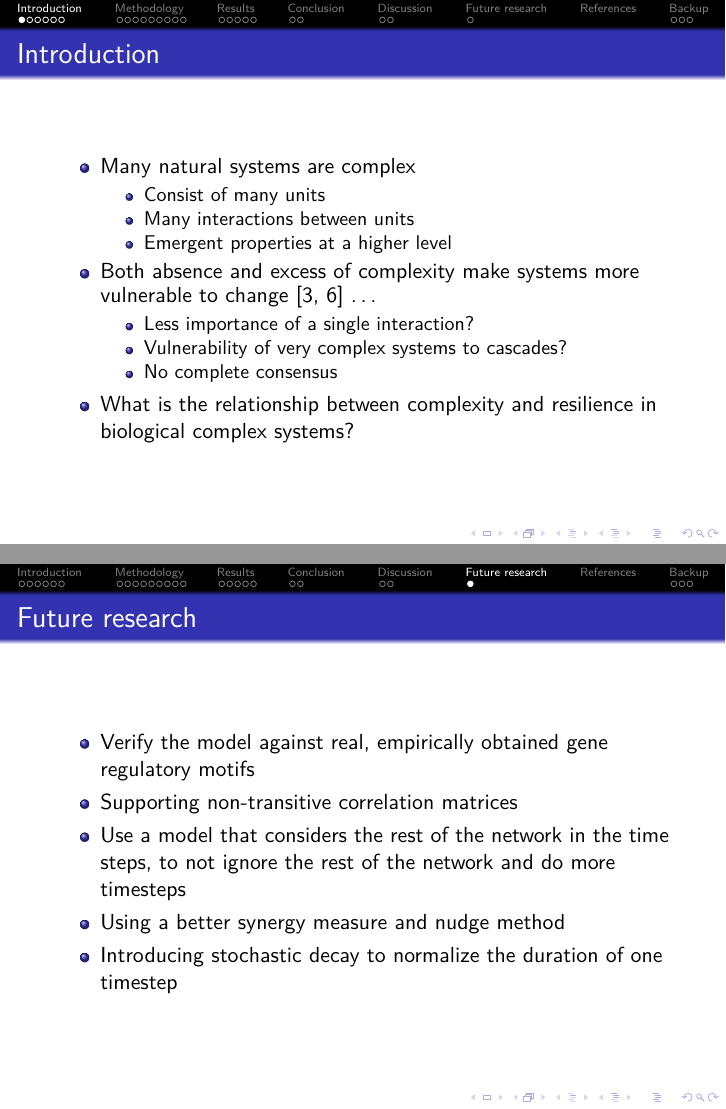
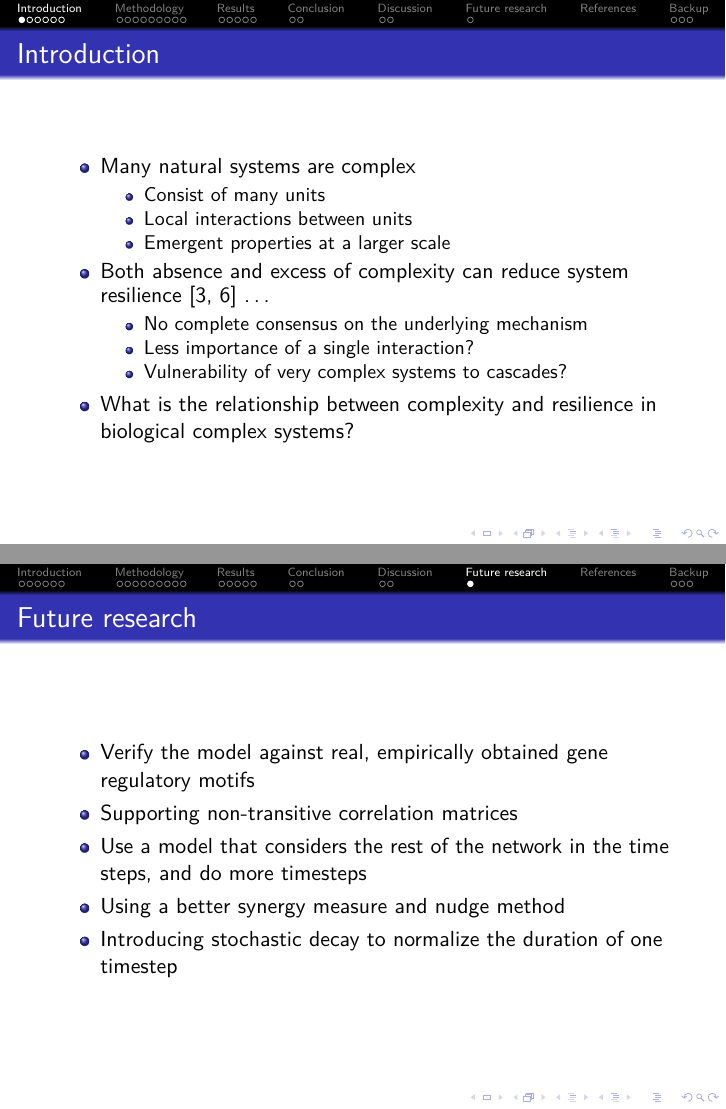
Before and after one commit to dgoldsb/synergy-jointpdf, LaTeX slides (tex/defense/presentation.tex): pages 3 and 27 of 34, joined at a grey line. Compiled offline with pdfLaTeX.

Commit message:
Final defense

```diff
--- a/tex/defense/presentation.tex
+++ b/tex/defense/presentation.tex
@@ -49,14 +49,14 @@
 \item Many natural systems are complex
 \begin{itemize}
 \item Consist of many units
-\item Many interactions between units
-\item Emergent properties at a higher level
+\item Local interactions between units
+\item Emergent properties at a larger scale
 \end{itemize}
-\item Both absence and excess of complexity make systems more vulnerable to change \cite{kondoh2003foraging, macarthur1955fluctuations} \dots{}
+\item Both absence and excess of complexity can reduce system resilience \cite{kondoh2003foraging, macarthur1955fluctuations} \dots{}
 \begin{itemize}
+\item No complete consensus on the underlying mechanism
 \item Less importance of a single interaction?
 \item Vulnerability of very complex systems to cascades?
-\item No complete consensus
 \end{itemize}
 \item What is the relationship between complexity and resilience in biological complex systems?
 \end{itemize}
@@ -556,7 +558,7 @@ Nudge size (fraction of probability) & 0.1 & 0.4 & 0.15 \\
 \item Verify the model against real, empirically
 obtained gene regulatory motifs
 \item Supporting non-transitive correlation matrices
-\item Use a model that considers the rest of the network in the time steps, to not ignore the rest of the network and do more timesteps
+\item Use a model that considers the rest of the network in the time steps, and do more timesteps
 \item Using a better synergy measure and nudge method
 \item Introducing stochastic decay to normalize the duration of one timestep
 \end{itemize}
```
Also changed, not shown: tex/defense/presentation.tex (8 more changed lines).
